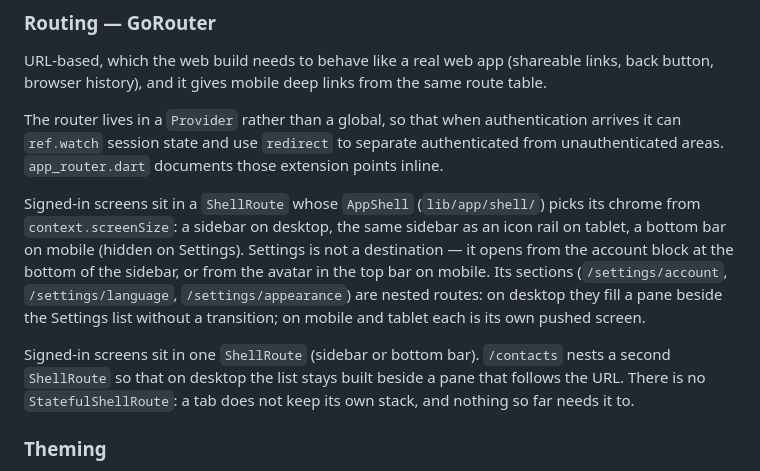
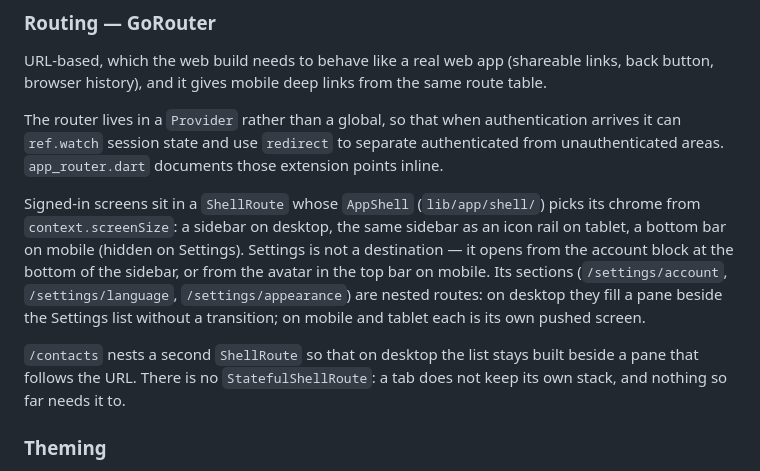
Before and after one commit to paulthvt/folo-mlm, a Markdown page: docs/architecture.md, the part around the change. Rendered like a GitHub page.

Commit message:
docs: rewrap the shell paragraph and drop the repeated sentence

```diff
--- a/docs/architecture.md
+++ b/docs/architecture.md
@@ -72,16 +72,15 @@ those extension points inline.
 
 Signed-in screens sit in a `ShellRoute` whose `AppShell` (`lib/app/shell/`)
 picks its chrome from `context.screenSize`: a sidebar on desktop, the same
-sidebar as an icon rail on tablet, a bottom bar on mobile (hidden on Settings). Settings is not a
-destination — it opens from the account block at the bottom of the sidebar, or
-from the avatar in the top bar on mobile. Its sections (`/settings/account`,
+sidebar as an icon rail on tablet, a bottom bar on mobile (hidden on
+Settings). Settings is not a destination — it opens from the account block at
+the bottom of the sidebar, or from the avatar in the top bar on mobile. Its sections (`/settings/account`,
 `/settings/language`, `/settings/appearance`) are nested routes: on desktop they fill a pane beside the
 Settings list without a transition; on mobile and tablet each is its own pushed
 screen.
 
-Signed-in screens sit in one `ShellRoute` (sidebar or bottom bar). `/contacts`
-nests a second `ShellRoute` so that on desktop the list stays built beside a
-pane that follows the URL. There is no `StatefulShellRoute`: a tab does not
+`/contacts` nests a second `ShellRoute` so that on desktop the list stays built
+beside a pane that follows the URL. There is no `StatefulShellRoute`: a tab does not
 keep its own stack, and nothing so far needs it to.
 
 ### Theming
```
